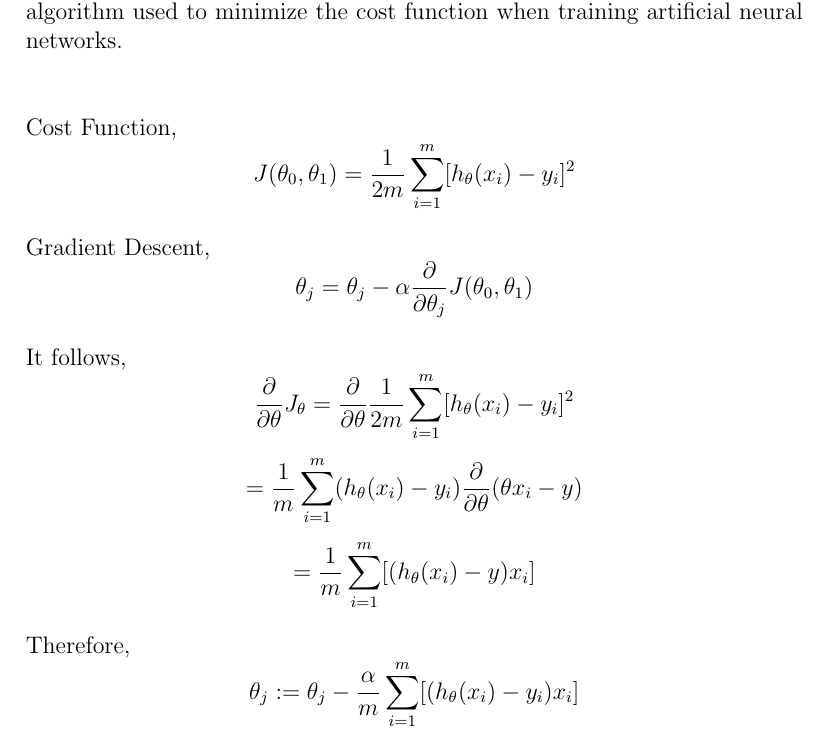
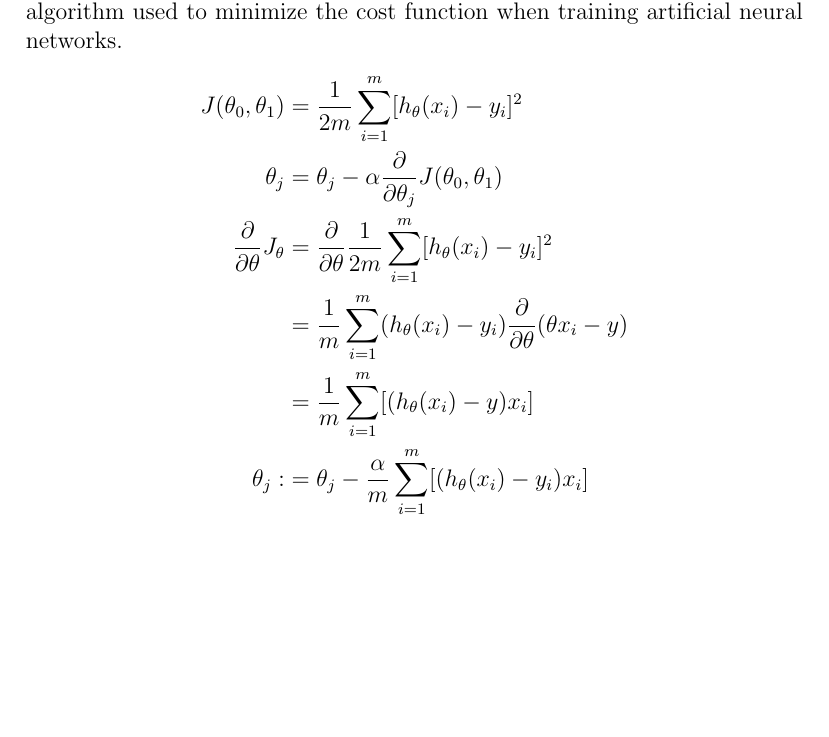
Before and after one commit to hsiaowser/Gradient-Descent, a LaTeX document (gradient-descent.tex): part of the page, cut so that both start at the same text, the shorter picture padded with empty space. Compiled offline with pdfLaTeX.

Commit message:
Add files via upload

```diff
--- a/gradient-descent.tex
+++ b/gradient-descent.tex
@@ -3,25 +3,17 @@
 \begin{document}
 \title{Gradient Descent}
 \date{\today}
-\section{Gradient Descent}
-	Gradient descent, or back propagation, is a first order iterative optimization algorithm used to minimize the cost function when training artificial neural networks.\\
-	\\
-	\\
-	Cost Function, $$J(\theta_0, \theta_1) = \frac{1}{2m} \sum_{i=1}^{m} [h_\theta (x_i) - y_i]^2 $$
-	\\
-	Gradient Descent,
-	$$\theta_j = \theta_j - \alpha \frac{\partial}{\partial \theta_j} J(\theta_0, \theta_1)
-	$$
-	\\
-	It follows,
-	$$\frac{\partial}{\partial \theta} J_\theta = \frac{\partial}{\partial \theta} \frac{1}{2m} \sum_{i=1}^{m} [h_\theta (x_i) - y_i]^2
-	$$
-	$$= \frac{1}{m} \sum_{i=1}^{m} (h_\theta (x_i) - y_i) \frac{\partial}{\partial \theta} (\theta x_i - y)
-	$$
-	$$= \frac{1}{m} \sum_{i=1}^{m} [(h_\theta (x_i) - y) x_i]
-	$$
-	\\
-	Therefore,
-	$$ \theta_j := \theta_j - \frac{\alpha}{m} \sum_{i=1}^{m}[(h_\theta(x_i) - y_i) x_i]
-	$$
+\pagestyle{empty}
+\section*{Gradient Descent}
+	Gradient descent, or back propagation, is a first order iterative optimization algorithm used to minimize the cost function when training artificial neural networks.
+\begin{align*}
+J(\theta_0, \theta_1) &= \frac{1}{2m} \sum_{i=1}^{m} [h_\theta (x_i) - y_i]^2 \\
+\theta_j &= \theta_j - \alpha \frac{\partial}{\partial \theta_j} J(\theta_0, \theta_1) \\
+\frac{\partial}{\partial \theta} J_\theta &= \frac{\partial}{\partial \theta} \frac{1}{2m} \sum_{i=1}^{m} [h_\theta (x_i) - y_i]^2 \\
+&= \frac{1}{m} \sum_{i=1}^{m} (h_\theta (x_i) - y_i) \frac{\partial}{\partial \theta} (\theta x_i - y) \\
+&= \frac{1}{m} \sum_{i=1}^{m} [(h_\theta (x_i) - y) x_i] \\
+\theta_j :&= \theta_j - \frac{\alpha}{m} \sum_{i=1}^{m}[(h_\theta(x_i) - y_i) x_i]
+\end{align*}
+
+
 \end{document}
```
Also changed, not shown: gradient-descent.pdf, 3 other files.
